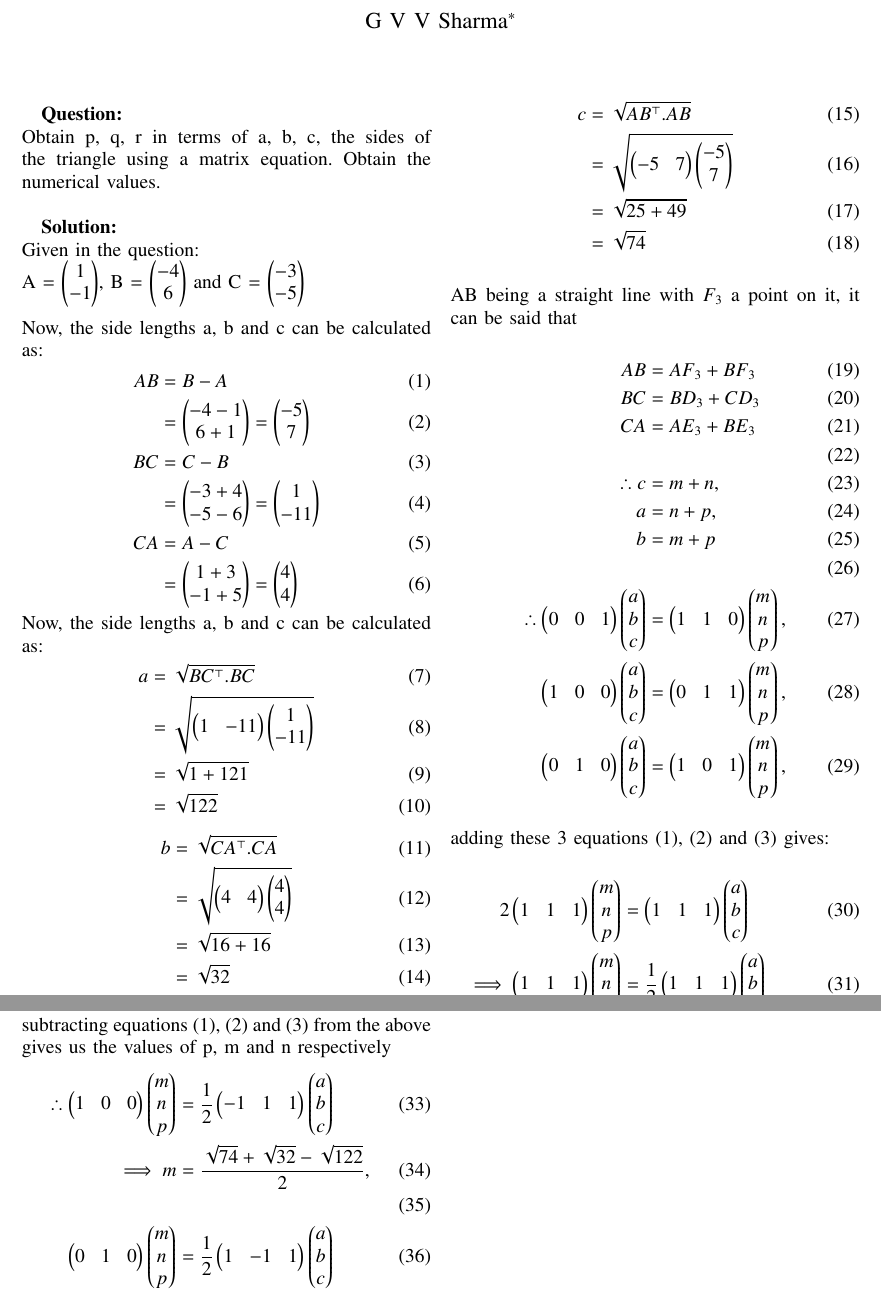
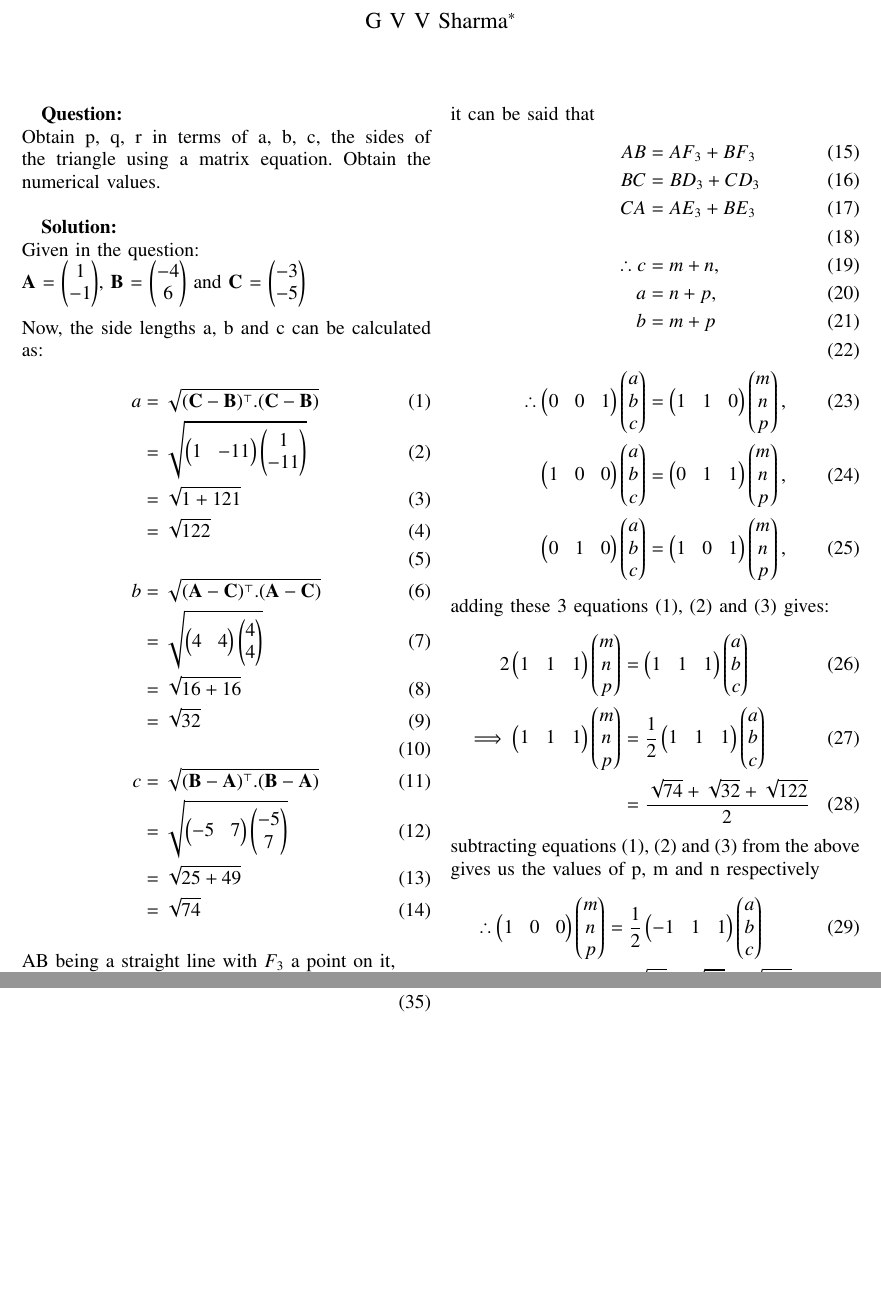
Before and after one commit to UnsolvedMechanism/Probability-and-Random-Variables, a LaTeX paper (1) 1.5.11/main.tex): two parts of pages 1 and 2 of 2, joined at a grey line, cut so that both start at the same text, the shorter picture padded with empty space. Compiled offline with pdfLaTeX.

Commit message:
First Submission

```diff
--- a/1) 1.5.11/main.tex
+++ b/1) 1.5.11/main.tex
@@ -217,61 +217,46 @@ Obtain p, q, r in terms of a, b, c, the sides of the triangle using a matrix
 equation. Obtain the numerical values.\\\\
 \indent\textbf{Solution:}\\
 Given in the question:\\
-A = \myvec{ 1 \\ -1 },
-B = \myvec{ -4 \\ 6 }
-and C = \myvec{ -3 \\ -5 } \\\\
+$\vec{A}$ = \myvec{ 1 \\ -1 },
+$\vec{B}$ = \myvec{ -4 \\ 6 }
+and $\vec{C}$ = \myvec{ -3 \\ -5 } \\\\
 Now, the side lengths a, b and c can be calculated as:
 \begin{align}
-    AB &= B-A\\
-    &=\myvec{ -4-1 \\ 6+1 } = \myvec{ -5\\7 }\\
-    BC &= C-B \\
-    &=\myvec{-3+4 \\ -5-6 } = \myvec{ 1\\-11}\\
-    CA &= A-C\\
-    &=\myvec{ 1+3 \\ -1+5 } = \myvec{4\\4}
-\end{align}
-Now, the side lengths a, b and c can be calculated as:
-\begin{align}
-    a &= \sqrt{BC^{\top}.BC}\\
+    a &= \sqrt{(\vec{C}-\vec{B})^{\top}.(\vec{C}-\vec{B})}\\
     &= \sqrt{\myvec{1&-11} \myvec{1\\-11}}\\
     &= \sqrt{1+121}\\
-    &=\sqrt{122}
-\end{align}
-\begin{align}
-    b &= \sqrt{CA^{\top}.CA}\\
+    &=\sqrt{122}\\\\
+%
+    b &= \sqrt{(\vec{A}-\vec{C})^{\top}.(\vec{A}-\vec{C})}\\
     &= \sqrt{\myvec{4&4} \myvec{4\\4}}\\
     &= \sqrt{16+16}\\
-    &=\sqrt{32}
-\end{align}
-\begin{align}
-    c &= \sqrt{AB^{\top}.AB}\\
+    &=\sqrt{32}\\\\
+%
+    c &= \sqrt{(\vec{B}-\vec{A})^{\top}.(\vec{B}-\vec{A})}\\
     &= \sqrt{\myvec{-5&7} \myvec{-5\\7}}\\
     &= \sqrt{25+49}\\
     &=\sqrt{74}
 \end{align}
-AB being a straight line with $F_3$ a point on it, it can be said that
+AB being a straight line with $F_3$ a point on it,\\ it can be said that
 \begin{align}
     AB &= AF_3 + BF_3\\
     BC &= BD_3 + CD_3\\
     CA &= AE_3 + BE_3\\\\
-% \end{align}
-% \begin{align}
+%
     \therefore
     c &= m+n,\\
     a &= n+p, \\
     b &= m+p \\\\
     \therefore
+%
     \myvec{0&0&1}\myvec{a\\b\\c} &= \myvec{1&1&0}\myvec{m\\n\\p}, \\
     \myvec{1&0&0}\myvec{a\\b\\c} &= \myvec{0&1&1}\myvec{m\\n\\p}, \\
     \myvec{0&1&0}\myvec{a\\b\\c} &= \myvec{1&0&1}\myvec{m\\n\\p},
 \end{align}
 adding these 3 equations (1), (2) and (3) gives:
 \begin{align}
-    % 2(m+n+p) &= a + b + c\\
     2\myvec{1&1&1}\myvec{m\\n\\p} &= \myvec{1&1&1}\myvec{a\\b\\c}\\
     \implies\myvec{1&1&1}\myvec{m\\n\\p} &= \frac{1}{2}\myvec{1&1&1}\myvec{a\\b\\c}\\
-    % \implies m+n+p
-    % &= \frac{a+b+c}{2} \\
-    % &= s \\
     &= \frac{\sqrt{74}+\sqrt{32}+\sqrt{122}}{2}
 \end{align}
 subtracting equations (1), (2) and (3) from the above gives us the values of p, m and n respectively
```
Also changed, not shown: 1) 1.5.11/main.pdf, 1) 1.5.11/main.tex (3 more changed lines), 2 other files.
